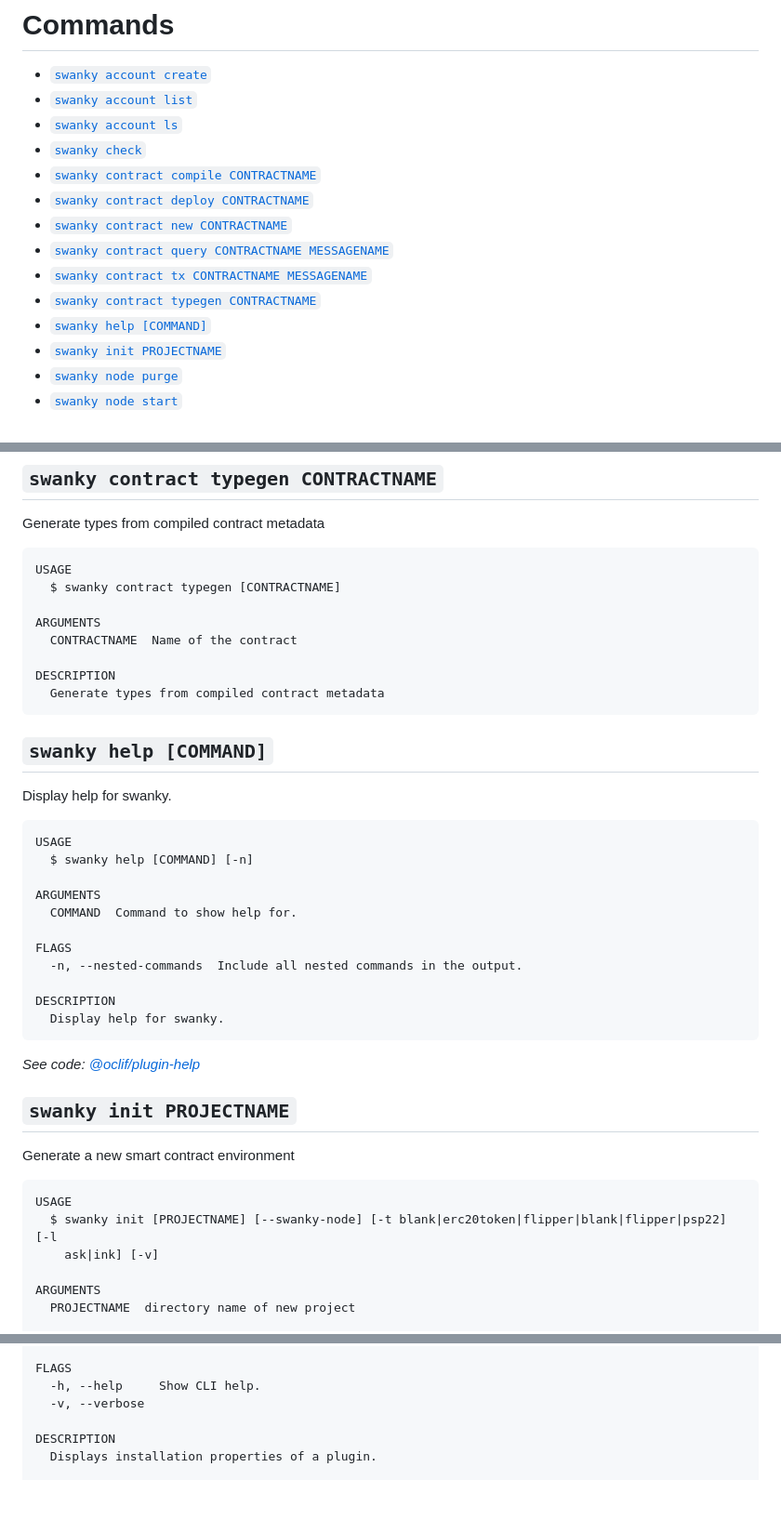
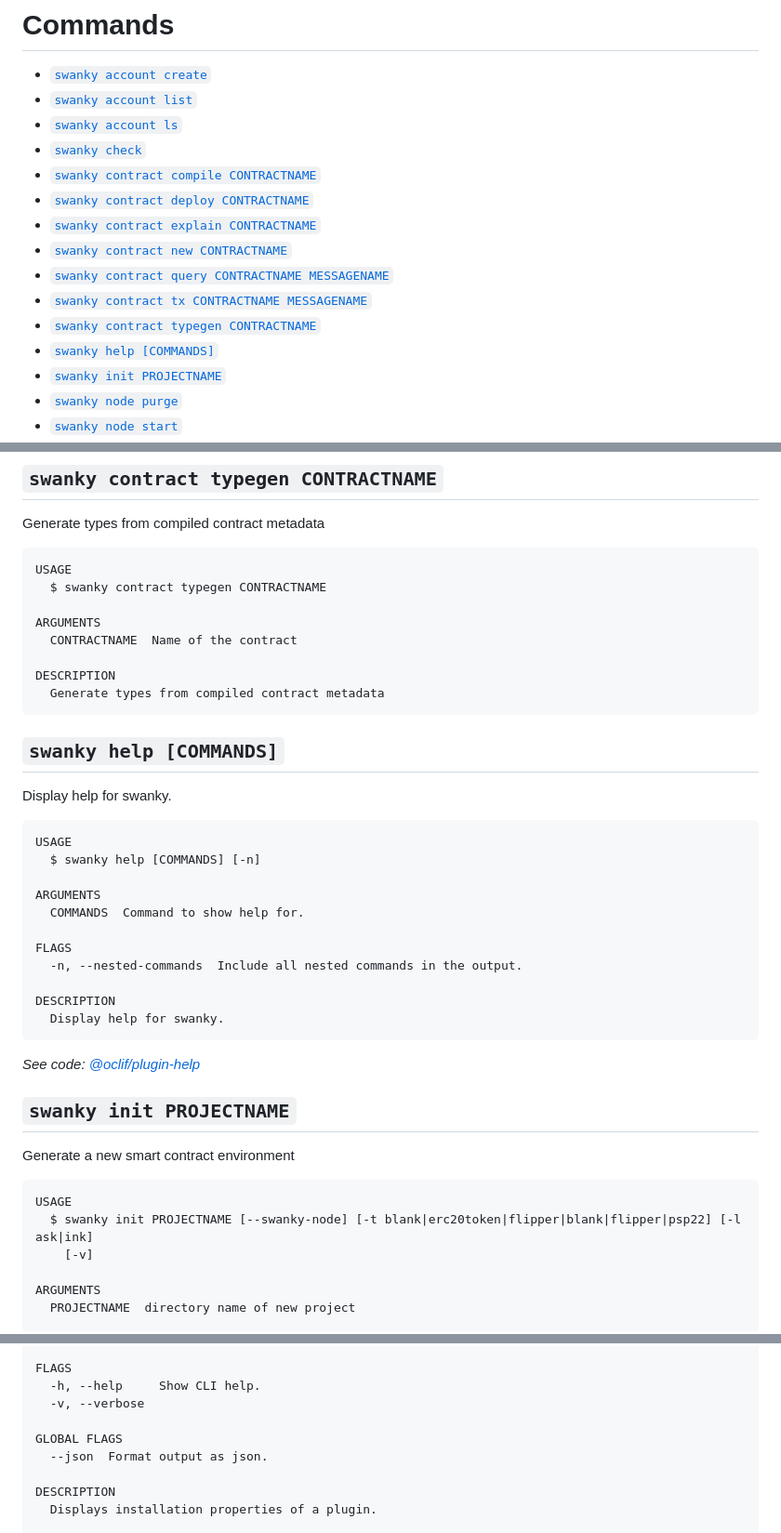
Before and after one commit to inkdevhub/swanky-cli, a Markdown page: packages/cli/README.md, 3 parts joined by grey strips. Shown at 93% size. Rendered like a GitHub page; blank space fills up the shorter version.

````diff
--- a/packages/cli/README.md
+++ b/packages/cli/README.md
@@ -34,11 +34,12 @@ USAGE
 * [`swanky check`](#swanky-check)
 * [`swanky contract compile CONTRACTNAME`](#swanky-contract-compile-contractname)
 * [`swanky contract deploy CONTRACTNAME`](#swanky-contract-deploy-contractname)
+* [`swanky contract explain CONTRACTNAME`](#swanky-contract-explain-contractname)
 * [`swanky contract new CONTRACTNAME`](#swanky-contract-new-contractname)
 * [`swanky contract query CONTRACTNAME MESSAGENAME`](#swanky-contract-query-contractname-messagename)
 * [`swanky contract tx CONTRACTNAME MESSAGENAME`](#swanky-contract-tx-contractname-messagename)
 * [`swanky contract typegen CONTRACTNAME`](#swanky-contract-typegen-contractname)
-* [`swanky help [COMMAND]`](#swanky-help-command)
+* [`swanky help [COMMANDS]`](#swanky-help-commands)
 * [`swanky init PROJECTNAME`](#swanky-init-projectname)
 * [`swanky node purge`](#swanky-node-purge)
 * [`swanky node start`](#swanky-node-start)
@@ -225,7 +244,7 @@ Generate types from compiled contract metadata
 
 ```
 USAGE
-  $ swanky contract typegen [CONTRACTNAME]
+  $ swanky contract typegen CONTRACTNAME
 
 ARGUMENTS
   CONTRACTNAME  Name of the contract
@@ -234,16 +253,16 @@ DESCRIPTION
   Generate types from compiled contract metadata
 ```
 
-## `swanky help [COMMAND]`
+## `swanky help [COMMANDS]`
 
 Display help for swanky.
 
 ```
 USAGE
-  $ swanky help [COMMAND] [-n]
+  $ swanky help [COMMANDS] [-n]
 
 ARGUMENTS
-  COMMAND  Command to show help for.
+  COMMANDS  Command to show help for.
 
 FLAGS
   -n, --nested-commands  Include all nested commands in the output.
@@ -260,8 +279,8 @@ Generate a new smart contract environment
 
 ```
 USAGE
-  $ swanky init [PROJECTNAME] [--swanky-node] [-t blank|erc20token|flipper|blank|flipper|psp22] [-l
-    ask|ink] [-v]
+  $ swanky init PROJECTNAME [--swanky-node] [-t blank|erc20token|flipper|blank|flipper|psp22] [-l ask|ink]
+    [-v]
 
 ARGUMENTS
   PROJECTNAME  directory name of new project
@@ -385,6 +404,9 @@ ARGUMENTS
 FLAGS
   -h, --help     Show CLI help.
   -v, --verbose
+
+GLOBAL FLAGS
+  --json  Format output as json.
 
 DESCRIPTION
   Displays installation properties of a plugin.
````
Also changed, not shown: other parts of packages/cli/README.md (+29 -11 lines).
